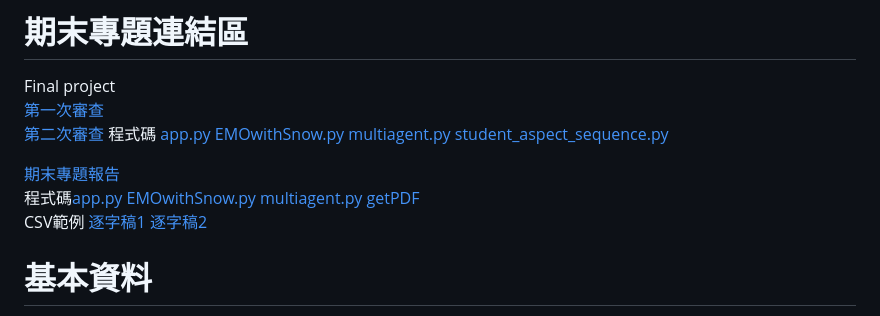
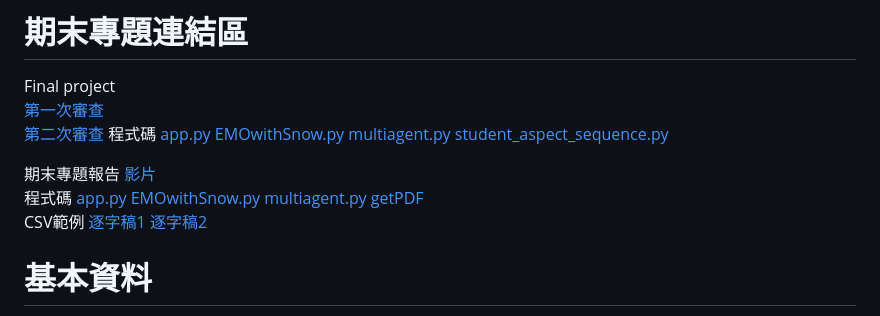
Before and after one commit to TaroRay/DS, a Markdown page: README.md, the part around the change. Drawn GitHub-style.

```diff
--- a/README.md
+++ b/README.md
@@ -6,8 +6,8 @@ Final project
 [第一次審查](https://www.youtube.com/watch?v=HNZi0XfPRjk)
 [第二次審查](https://youtu.be/HVR233aHdG8) 程式碼 [app.py](https://github.com/TaroRay/DS/blob/main/HW5/app.py) [EMOwithSnow.py](https://github.com/TaroRay/DS/blob/main/HW5/EMOwithSnow.py) [multiagent.py](https://github.com/TaroRay/DS/blob/main/HW5/multiagent.py) [student_aspect_sequence.py](https://github.com/TaroRay/DS/blob/main/HW5/student_aspect_sequence.py)
 
-[期末專題報告](https://youtu.be/vkKSGu4_e-4)
-程式碼[app.py](https://github.com/TaroRay/DS/blob/main/Final_Project/app.py) [EMOwithSnow.py](https://github.com/TaroRay/DS/blob/main/Final_Project/EMOwithSnow.py) [multiagent.py](https://github.com/TaroRay/DS/blob/main/Final_Project/multiagent.py) [getPDF](https://github.com/TaroRay/DS/blob/main/Final_Project/getPDF.py)
+期末專題報告 [影片](https://youtu.be/vkKSGu4_e-4)
+程式碼 [app.py](https://github.com/TaroRay/DS/blob/main/Final_Project/app.py) [EMOwithSnow.py](https://github.com/TaroRay/DS/blob/main/Final_Project/EMOwithSnow.py) [multiagent.py](https://github.com/TaroRay/DS/blob/main/Final_Project/multiagent.py) [getPDF](https://github.com/TaroRay/DS/blob/main/Final_Project/getPDF.py)
 CSV範例 [逐字稿1](https://github.com/TaroRay/DS/blob/main/Final_Project/uploads/engineering_interview.csv) [逐字稿2](https://github.com/TaroRay/DS/blob/main/Final_Project/uploads/engineering_interview_2.csv)
 
 # 基本資料
```
